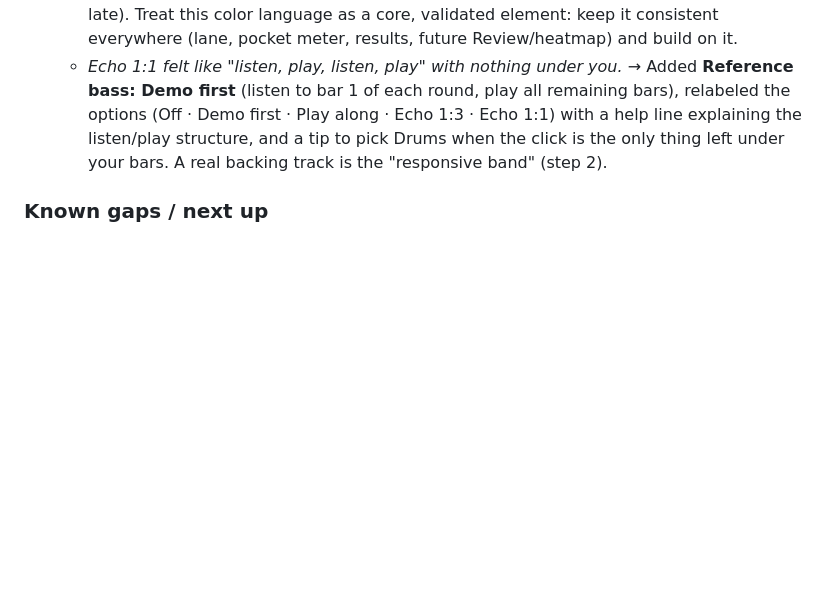
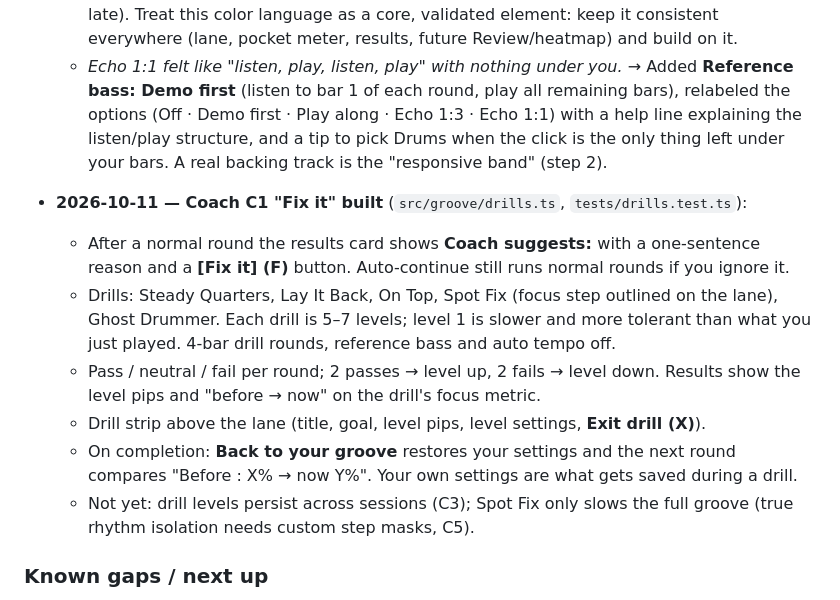
Before and after one commit to pokowaka/groove-lock, a Markdown page: UX_VISION.md, the part around the change. Drawn GitHub-style; blank space fills up the shorter version.

Commit message:
docs: Log Coach C1 status in UX vision

```diff
--- a/UX_VISION.md
+++ b/UX_VISION.md
@@ -351,6 +351,20 @@ Free practice (today's mode) stays available. The Coach is a guide, not a gate.
     the listen/play structure, and a tip to pick Drums when the click is the only thing left under
     your bars. A real backing track is the "responsive band" (step 2).
 
+- **2026-10-11 — Coach C1 "Fix it" built** (`src/groove/drills.ts`, `tests/drills.test.ts`):
+  - After a normal round the results card shows **Coach suggests: <drill>** with a one-sentence
+    reason and a **[Fix it] (F)** button. Auto-continue still runs normal rounds if you ignore it.
+  - Drills: Steady Quarters, Lay It Back, On Top, Spot Fix (focus step outlined on the lane),
+    Ghost Drummer. Each drill is 5–7 levels; level 1 is slower and more tolerant than what you
+    just played. 4-bar drill rounds, reference bass and auto tempo off.
+  - Pass / neutral / fail per round; 2 passes → level up, 2 fails → level down. Results show the
+    level pips and "before → now" on the drill's focus metric.
+  - Drill strip above the lane (title, goal, level pips, level settings, **Exit drill (X)**).
+  - On completion: **Back to your groove** restores your settings and the next round compares
+    "Before <drill>: X% → now Y%". Your own settings are what gets saved during a drill.
+  - Not yet: drill levels persist across sessions (C3); Spot Fix only slows the full groove (true
+    rhythm isolation needs custom step masks, C5).
+
 ### Known gaps / next up
 
 - Step 1 polish after real-instrument testing: tune judgment thresholds, star rules, tip wording.
```
